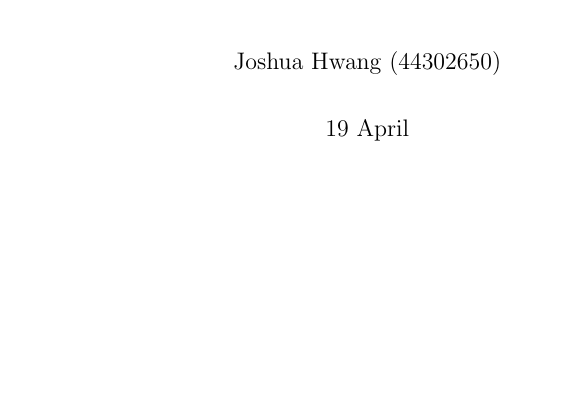
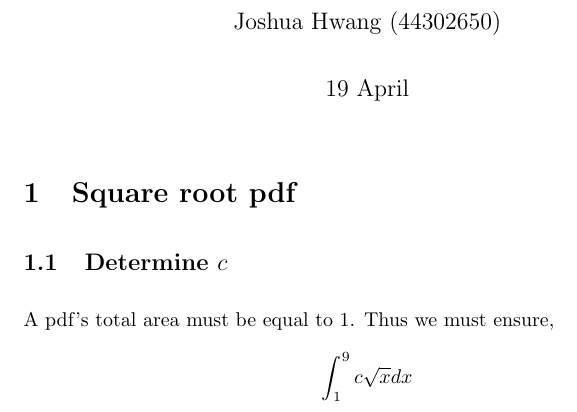
Before and after one commit to Joshua-Hwang/school2019-1, a LaTeX document (stat2003/ass4/report.tex): part of the page, cut so that both start at the same text, the shorter picture padded with empty space. Compiled offline with pdfLaTeX.

Commit message:
This git push stuff is weird...

```diff
--- a/stat2003/ass4/report.tex
+++ b/stat2003/ass4/report.tex
@@ -16,4 +16,12 @@
 \begin{document}
 \maketitle
 
+\section{Square root pdf}
+\subsection{Determine $c$}
+A pdf's total area must be equal to 1.
+Thus we must ensure,
+\begin{align*}
+    \int_1^9 c\sqrt{x} dx
+\end{align*}
+
 \end{document}
```
